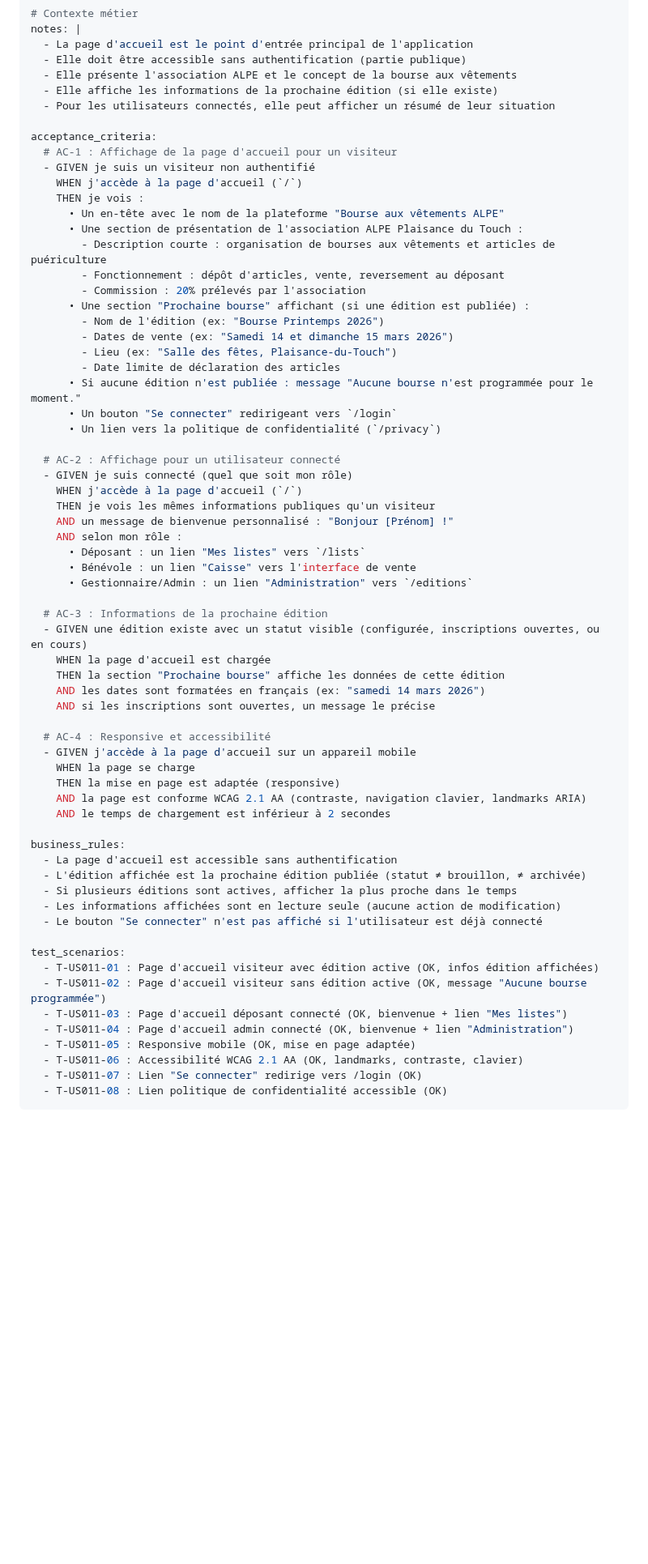
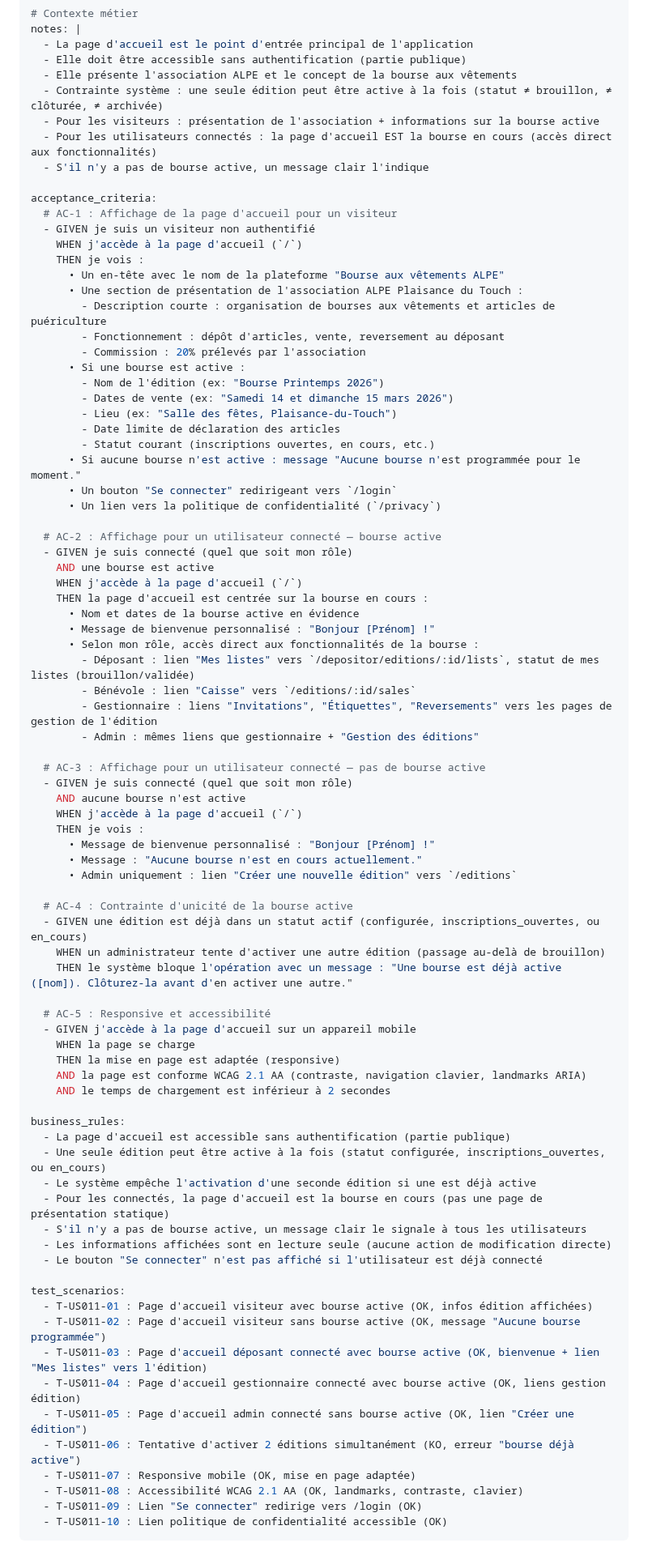
Before and after one commit to ALPE-Plaisance-du-Touch/Gestionnaire-de-Bourse-ALPE, a Markdown page: docs/user-stories.md, the part around the change. Shown at 81% size. Rendered like a GitHub page; blank space fills up the shorter version.

Commit message:
docs: add single active edition constraint to homepage specs
Only one edition can be active at a time. For connected users,
the homepage IS the current edition with role-specific links.
Updates US-011, REQ-F-019, and testing scenarios (161 total).

Co-Authored-By: Claude Opus 4.6 <noreply@anthropic.com>

````diff
--- a/docs/user-stories.md
+++ b/docs/user-stories.md
@@ -2377,8 +2377,10 @@ notes: |
   - La page d'accueil est le point d'entrée principal de l'application
   - Elle doit être accessible sans authentification (partie publique)
   - Elle présente l'association ALPE et le concept de la bourse aux vêtements
-  - Elle affiche les informations de la prochaine édition (si elle existe)
-  - Pour les utilisateurs connectés, elle peut afficher un résumé de leur situation
+  - Contrainte système : une seule édition peut être active à la fois (statut ≠ brouillon, ≠ clôturée, ≠ archivée)
+  - Pour les visiteurs : présentation de l'association + informations sur la bourse active
+  - Pour les utilisateurs connectés : la page d'accueil EST la bourse en cours (accès direct aux fonctionnalités)
+  - S'il n'y a pas de bourse active, un message clair l'indique
 
 acceptance_criteria:
   # AC-1 : Affichage de la page d'accueil pour un visiteur
@@ -2390,33 +2392,44 @@ acceptance_criteria:
         - Description courte : organisation de bourses aux vêtements et articles de puériculture
         - Fonctionnement : dépôt d'articles, vente, reversement au déposant
         - Commission : 20% prélevés par l'association
-      • Une section "Prochaine bourse" affichant (si une édition est publiée) :
+      • Si une bourse est active :
         - Nom de l'édition (ex: "Bourse Printemps 2026")
         - Dates de vente (ex: "Samedi 14 et dimanche 15 mars 2026")
         - Lieu (ex: "Salle des fêtes, Plaisance-du-Touch")
         - Date limite de déclaration des articles
-      • Si aucune édition n'est publiée : message "Aucune bourse n'est programmée pour le moment."
+        - Statut courant (inscriptions ouvertes, en cours, etc.)
+      • Si aucune bourse n'est active : message "Aucune bourse n'est programmée pour le moment."
       • Un bouton "Se connecter" redirigeant vers `/login`
       • Un lien vers la politique de confidentialité (`/privacy`)
 
-  # AC-2 : Affichage pour un utilisateur connecté
+  # AC-2 : Affichage pour un utilisateur connecté — bourse active
   - GIVEN je suis connecté (quel que soit mon rôle)
+    AND une bourse est active
     WHEN j'accède à la page d'accueil (`/`)
-    THEN je vois les mêmes informations publiques qu'un visiteur
-    AND un message de bienvenue personnalisé : "Bonjour [Prénom] !"
-    AND selon mon rôle :
-      • Déposant : un lien "Mes listes" vers `/lists`
-      • Bénévole : un lien "Caisse" vers l'interface de vente
-      • Gestionnaire/Admin : un lien "Administration" vers `/editions`
-
-  # AC-3 : Informations de la prochaine édition
-  - GIVEN une édition existe avec un statut visible (configurée, inscriptions ouvertes, ou en cours)
-    WHEN la page d'accueil est chargée
-    THEN la section "Prochaine bourse" affiche les données de cette édition
-    AND les dates sont formatées en français (ex: "samedi 14 mars 2026")
-    AND si les inscriptions sont ouvertes, un message le précise
-
-  # AC-4 : Responsive et accessibilité
+    THEN la page d'accueil est centrée sur la bourse en cours :
+      • Nom et dates de la bourse active en évidence
+      • Message de bienvenue personnalisé : "Bonjour [Prénom] !"
+      • Selon mon rôle, accès direct aux fonctionnalités de la bourse :
+        - Déposant : lien "Mes listes" vers `/depositor/editions/:id/lists`, statut de mes listes (brouillon/validée)
+        - Bénévole : lien "Caisse" vers `/editions/:id/sales`
+        - Gestionnaire : liens "Invitations", "Étiquettes", "Reversements" vers les pages de gestion de l'édition
+        - Admin : mêmes liens que gestionnaire + "Gestion des éditions"
+
+  # AC-3 : Affichage pour un utilisateur connecté — pas de bourse active
+  - GIVEN je suis connecté (quel que soit mon rôle)
+    AND aucune bourse n'est active
+    WHEN j'accède à la page d'accueil (`/`)
+    THEN je vois :
+      • Message de bienvenue personnalisé : "Bonjour [Prénom] !"
+      • Message : "Aucune bourse n'est en cours actuellement."
+      • Admin uniquement : lien "Créer une nouvelle édition" vers `/editions`
+
+  # AC-4 : Contrainte d'unicité de la bourse active
+  - GIVEN une édition est déjà dans un statut actif (configurée, inscriptions_ouvertes, ou en_cours)
+    WHEN un administrateur tente d'activer une autre édition (passage au-delà de brouillon)
+    THEN le système bloque l'opération avec un message : "Une bourse est déjà active ([nom]). Clôturez-la avant d'en activer une autre."
+
+  # AC-5 : Responsive et accessibilité
   - GIVEN j'accède à la page d'accueil sur un appareil mobile
     WHEN la page se charge
     THEN la mise en page est adaptée (responsive)
@@ -2424,19 +2437,23 @@ acceptance_criteria:
     AND le temps de chargement est inférieur à 2 secondes
 
 business_rules:
-  - La page d'accueil est accessible sans authentification
-  - L'édition affichée est la prochaine édition publiée (statut ≠ brouillon, ≠ archivée)
-  - Si plusieurs éditions sont actives, afficher la plus proche dans le temps
-  - Les informations affichées sont en lecture seule (aucune action de modification)
+  - La page d'accueil est accessible sans authentification (partie publique)
+  - Une seule édition peut être active à la fois (statut configurée, inscriptions_ouvertes, ou en_cours)
+  - Le système empêche l'activation d'une seconde édition si une est déjà active
+  - Pour les connectés, la page d'accueil est la bourse en cours (pas une page de présentation statique)
+  - S'il n'y a pas de bourse active, un message clair le signale à tous les utilisateurs
+  - Les informations affichées sont en lecture seule (aucune action de modification directe)
   - Le bouton "Se connecter" n'est pas affiché si l'utilisateur est déjà connecté
 
 test_scenarios:
-  - T-US011-01 : Page d'accueil visiteur avec édition active (OK, infos édition affichées)
-  - T-US011-02 : Page d'accueil visiteur sans édition active (OK, message "Aucune bourse programmée")
-  - T-US011-03 : Page d'accueil déposant connecté (OK, bienvenue + lien "Mes listes")
-  - T-US011-04 : Page d'accueil admin connecté (OK, bienvenue + lien "Administration")
-  - T-US011-05 : Responsive mobile (OK, mise en page adaptée)
-  - T-US011-06 : Accessibilité WCAG 2.1 AA (OK, landmarks, contraste, clavier)
-  - T-US011-07 : Lien "Se connecter" redirige vers /login (OK)
-  - T-US011-08 : Lien politique de confidentialité accessible (OK)
+  - T-US011-01 : Page d'accueil visiteur avec bourse active (OK, infos édition affichées)
+  - T-US011-02 : Page d'accueil visiteur sans bourse active (OK, message "Aucune bourse programmée")
+  - T-US011-03 : Page d'accueil déposant connecté avec bourse active (OK, bienvenue + lien "Mes listes" vers l'édition)
+  - T-US011-04 : Page d'accueil gestionnaire connecté avec bourse active (OK, liens gestion édition)
+  - T-US011-05 : Page d'accueil admin connecté sans bourse active (OK, lien "Créer une édition")
+  - T-US011-06 : Tentative d'activer 2 éditions simultanément (KO, erreur "bourse déjà active")
+  - T-US011-07 : Responsive mobile (OK, mise en page adaptée)
+  - T-US011-08 : Accessibilité WCAG 2.1 AA (OK, landmarks, contraste, clavier)
+  - T-US011-09 : Lien "Se connecter" redirige vers /login (OK)
+  - T-US011-10 : Lien politique de confidentialité accessible (OK)
 ```
````
Also changed, not shown: docs/exigences.md (+22 -8 lines), 1 other file.
